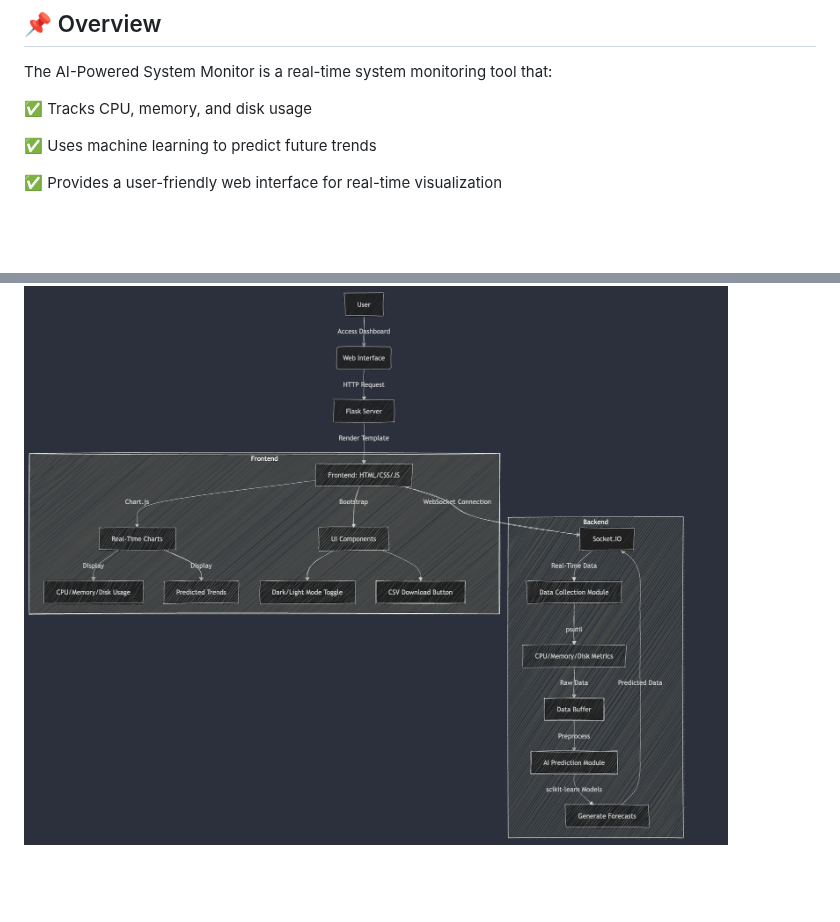
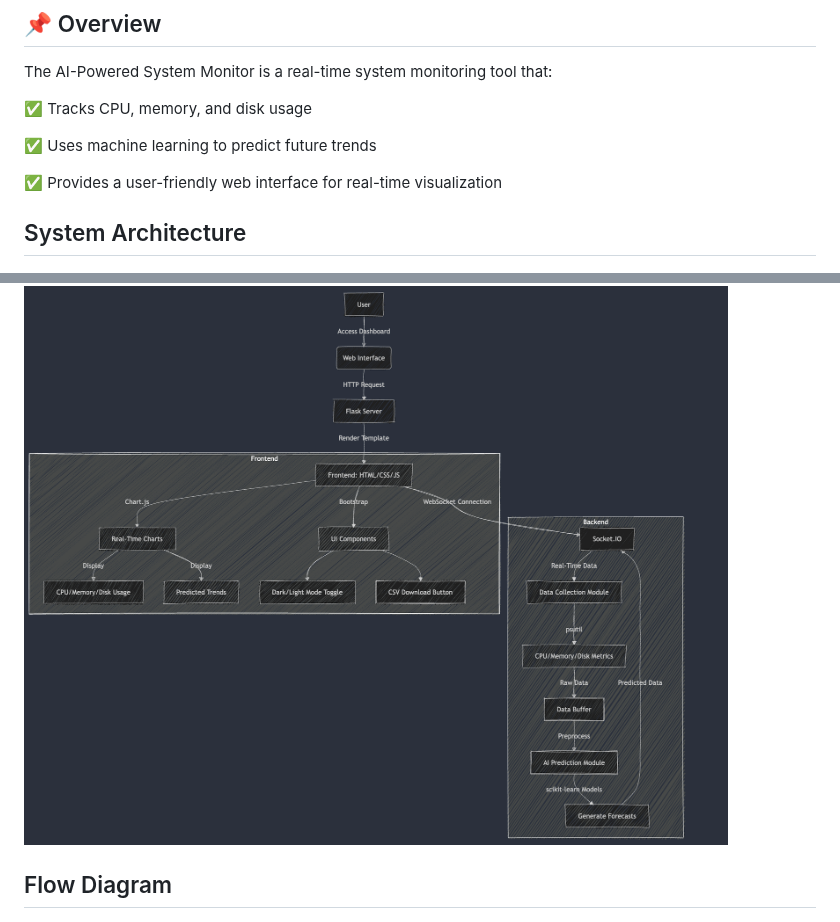
Before and after one commit to Ritesh001-Git/AI-System-Monitor, a Markdown page: README.md, 2 parts joined by grey strips. GitHub-like rendering; blank space fills up the shorter version.

Commit message:
Added system architecture and flow diagram images to README

```diff
--- a/README.md
+++ b/README.md
@@ -12,6 +12,9 @@ The AI-Powered System Monitor is a real-time system monitoring tool that:
 
 ✅ Provides a user-friendly web interface for real-time visualization
 
+
+## System Architecture
 ![System Architecture](images/system_architecture.png)
 
+## Flow Diagram
 ![Flow Diagram](images/flow_diagram.png)
```
Also changed, not shown: other parts of README.md (+1 -0 lines).
